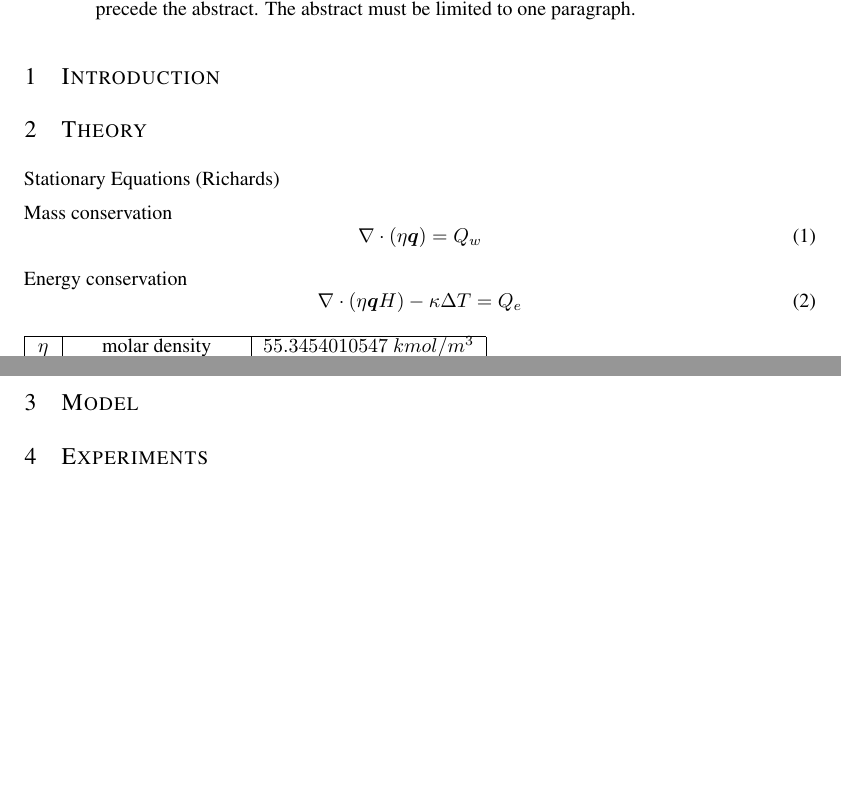
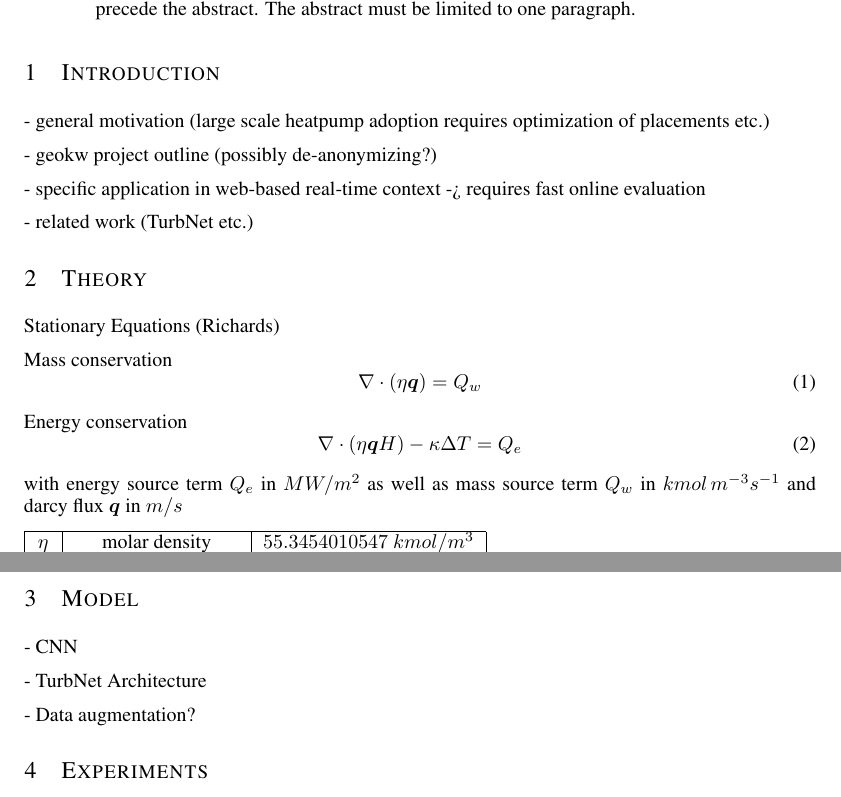
Before and after one commit to KyleDavisSA/Geothermal-ML, a LaTeX paper (ai4science_iclr22/iclr2022_conference.tex): two parts of page 1 of 7, joined at a grey line, cut so that both start at the same text, the shorter picture padded with empty space. Compiled offline with LaTeX, dvips and Ghostscript.

Commit message:
add some more bullet points

```diff
--- a/ai4science_iclr22/iclr2022_conference.tex
+++ b/ai4science_iclr22/iclr2022_conference.tex
@@ -61,6 +61,13 @@ Address \\
 \end{abstract}
 
 \section{Introduction}
+- general motivation (large scale heatpump adoption requires optimization of placements etc.)
+
+- geokw project outline (possibly de-anonymizing?)
+
+- specific application in web-based real-time context -> requires fast online evaluation
+
+- related work (TurbNet etc.)
 
 \section{Theory}
 
@@ -76,6 +83,8 @@ Energy conservation
    \nabla \cdot \left(\eta \vq H\right) - \kappa \Delta T = Q_e
 \end{equation}
 
+with energy source term $Q_e$ in $MW/m^2$ as well as mass source term $Q_w$ in $kmol\, m^{-3} s^{-1}$ and darcy flux $\vq$ in $m/s$
+
 \begin{tabular}{| c | c | c |}
    \hline
    $\eta$   & molar density        & $55.3454010547$ $kmol/m^3$ \\
@@ -87,5 +96,10 @@ Energy conservation
 \end{tabular}
 
 \section{Model}
+- CNN
+
+- TurbNet Architecture
+
+- Data augmentation?
 
 \section{Experiments}
```
Also changed, not shown: ai4science_iclr22/iclr2022_conference.tex (11 more changed lines).
